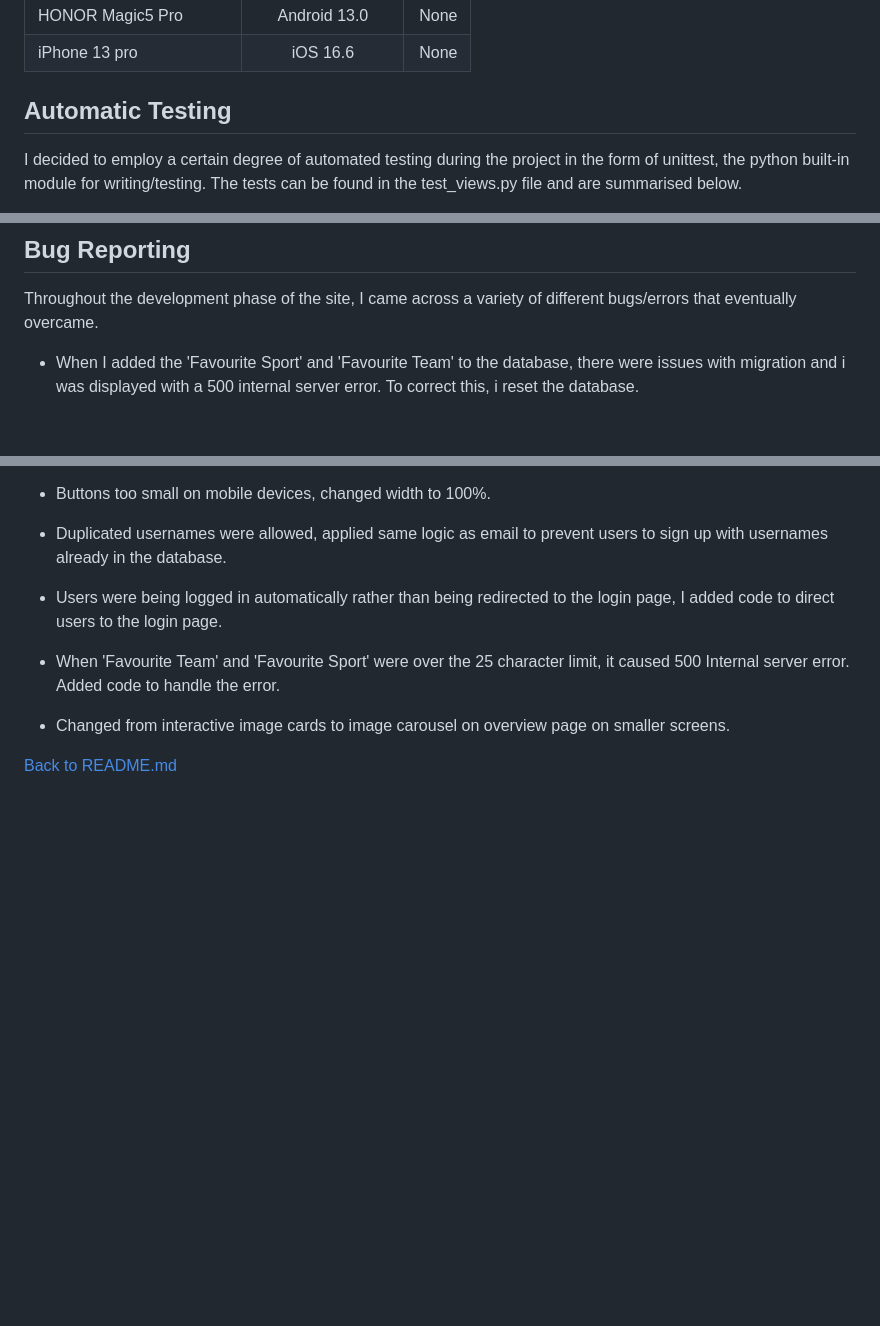
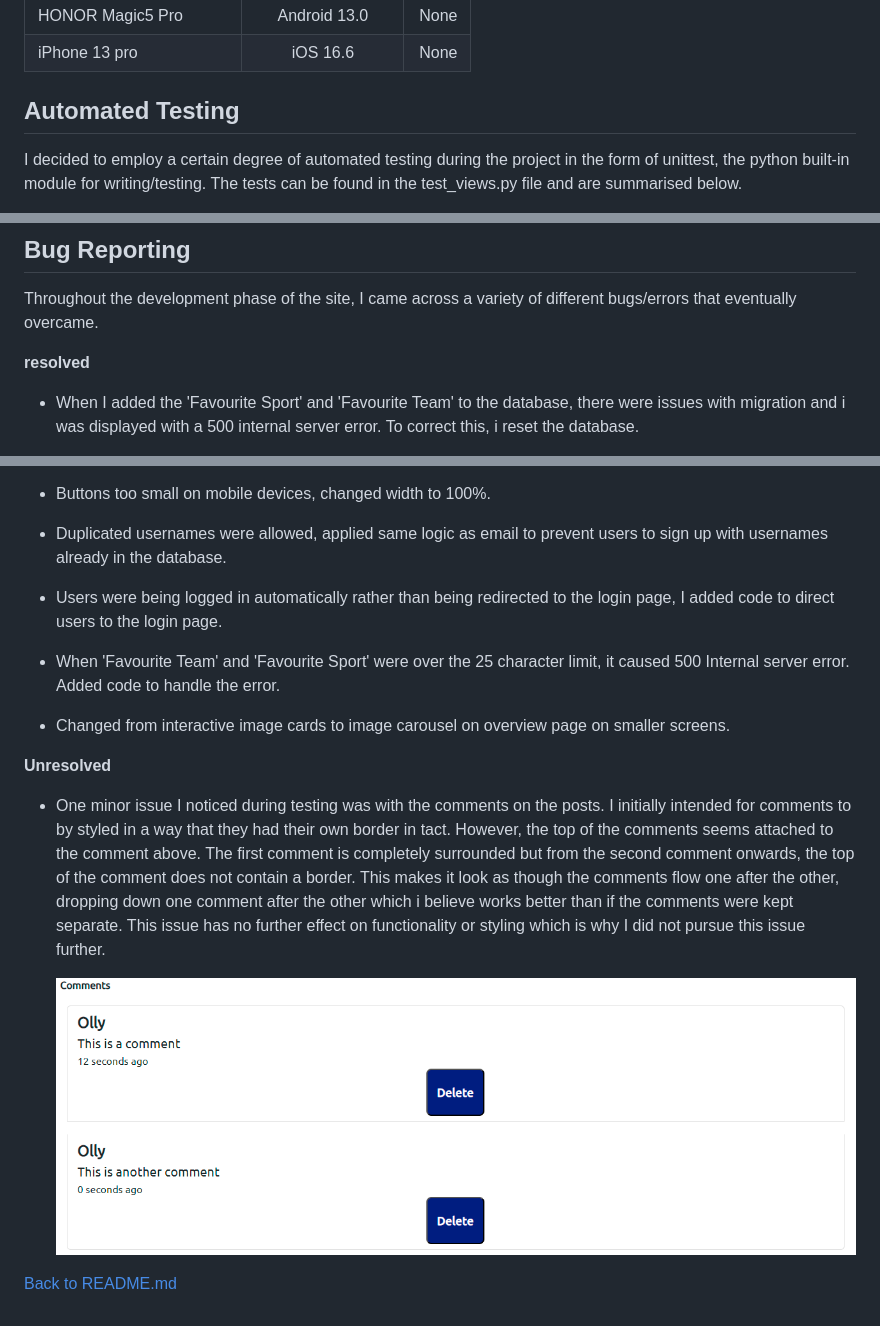
Before and after one commit to ojalaw/suport_MP3, a Markdown page: TESTING.md, 3 parts joined by grey strips. GitHub-like rendering; blank space fills up the shorter version.

Commit message:
Update TESTING.md
Added content to TESTING.md

```diff
--- a/TESTING.md
+++ b/TESTING.md
@@ -117,7 +117,7 @@ Mobile lighthouse score [here](README-images/all-users-mobile-lighthouse.png "Op
 | HONOR Magic5 Pro         | Android 13.0     | None  |
 | iPhone 13 pro            | iOS 16.6         | None  |
 
-## Automatic Testing
+## Automated Testing
 I decided to employ a certain degree of automated testing during the project in the form of unittest, the python built-in module for writing/testing. The tests can be found in the test_views.py file and are summarised below.
 
 **Sanity Testing**
@@ -196,6 +196,8 @@ Generic bootstrap breakpoints were also used sporadically throughout the site.
 ## Bug Reporting
 Throughout the development phase of the site, I came across a variety of different bugs/errors that eventually overcame.
 
+**resolved**
+
 - When I added the 'Favourite Sport' and 'Favourite Team' to the database, there were issues with migration and i was displayed with a 500 internal server error. To correct this, i reset the database.
 
 - When adding 'Favourite Sport' and 'Favourite Team', I did not include them in my auth.py, so when users were signing up, they were not being added to the database.
@@ -218,4 +220,10 @@ Throughout the development phase of the site, I came across a variety of differe
 
 - Changed from interactive image cards to image carousel on overview page on smaller screens.
 
+**Unresolved**
+
+- One minor issue I noticed during testing was with the comments on the posts. I initially intended for comments to by styled in a way that they had their own border in tact. However, the top of the comments seems attached to the comment above. The first comment is completely surrounded but from the second comment onwards, the top of the comment does not contain a border. This makes it look as though the comments flow one after the other, dropping down one comment after the other which i believe works better than if the comments were kept separate. This issue has no further effect on functionality or styling which is why I did not pursue this issue further.
+
+  ![comment box styling bug](README-images/comment-box.png "Optional title")
+
 [Back to README.md](https://github.com/ojalaw/suport_MP3)
```
